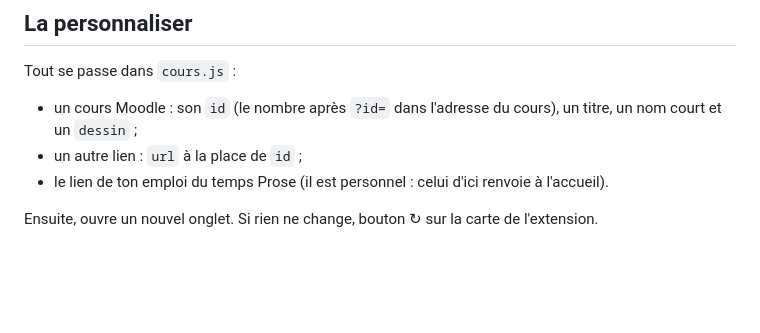
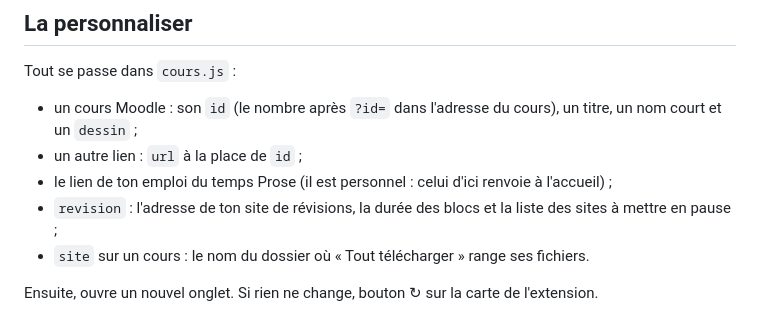
Before and after one commit to glime32/nouvel-onglet-cours, a Markdown page: README.fr.md, the part around one of its changes. Drawn GitHub-style; blank space fills up the shorter version.

```diff
--- a/README.fr.md
+++ b/README.fr.md
@@ -32,6 +49,8 @@ Tout se passe dans `cours.js` :
 
 - un cours Moodle : son `id` (le nombre après `?id=` dans l'adresse du cours), un titre, un nom court et un `dessin` ;
 - un autre lien : `url` à la place de `id` ;
-- le lien de ton emploi du temps Prose (il est personnel : celui d'ici renvoie à l'accueil).
+- le lien de ton emploi du temps Prose (il est personnel : celui d'ici renvoie à l'accueil) ;
+- `revision` : l'adresse de ton site de révisions, la durée des blocs et la liste des sites à mettre en pause ;
+- `site` sur un cours : le nom du dossier où « Tout télécharger » range ses fichiers.
 
 Ensuite, ouvre un nouvel onglet. Si rien ne change, bouton ↻ sur la carte de l'extension.
```
Also changed, not shown: other parts of README.fr.md (+18 -1 lines), README.md (+21 -2 lines), docs/nt-haut.png, icone.png (added), 16 other files.
